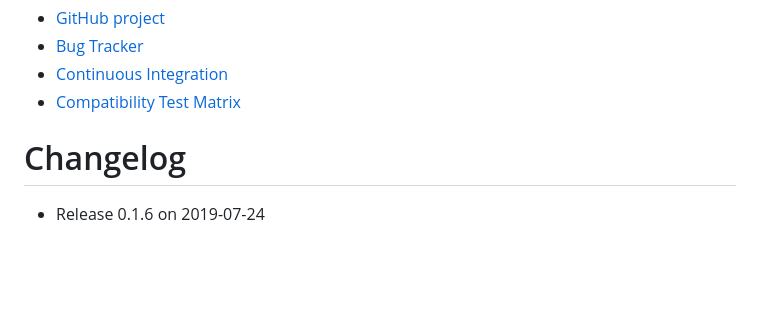
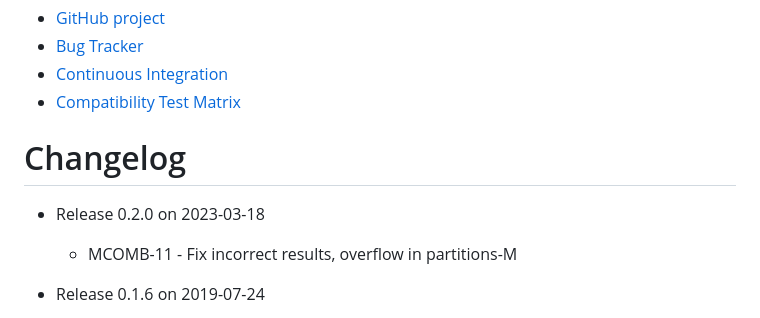
Before and after one commit to clojure/math.combinatorics, a Markdown page: README.md, the part around the change. Drawn GitHub-style; blank space fills up the shorter version.

Commit message:
update readme for release

```diff
--- a/README.md
+++ b/README.md
@@ -175,6 +175,9 @@ Developer Information
 
 Changelog
 ========================================
+* Release 0.2.0 on 2023-03-18
+  * MCOMB-11 - Fix incorrect results, overflow in partitions-M
+
 * Release 0.1.6 on 2019-07-24
   * Improved laziness characteristics of many functions
   * Added `permuted-combinations`
```
